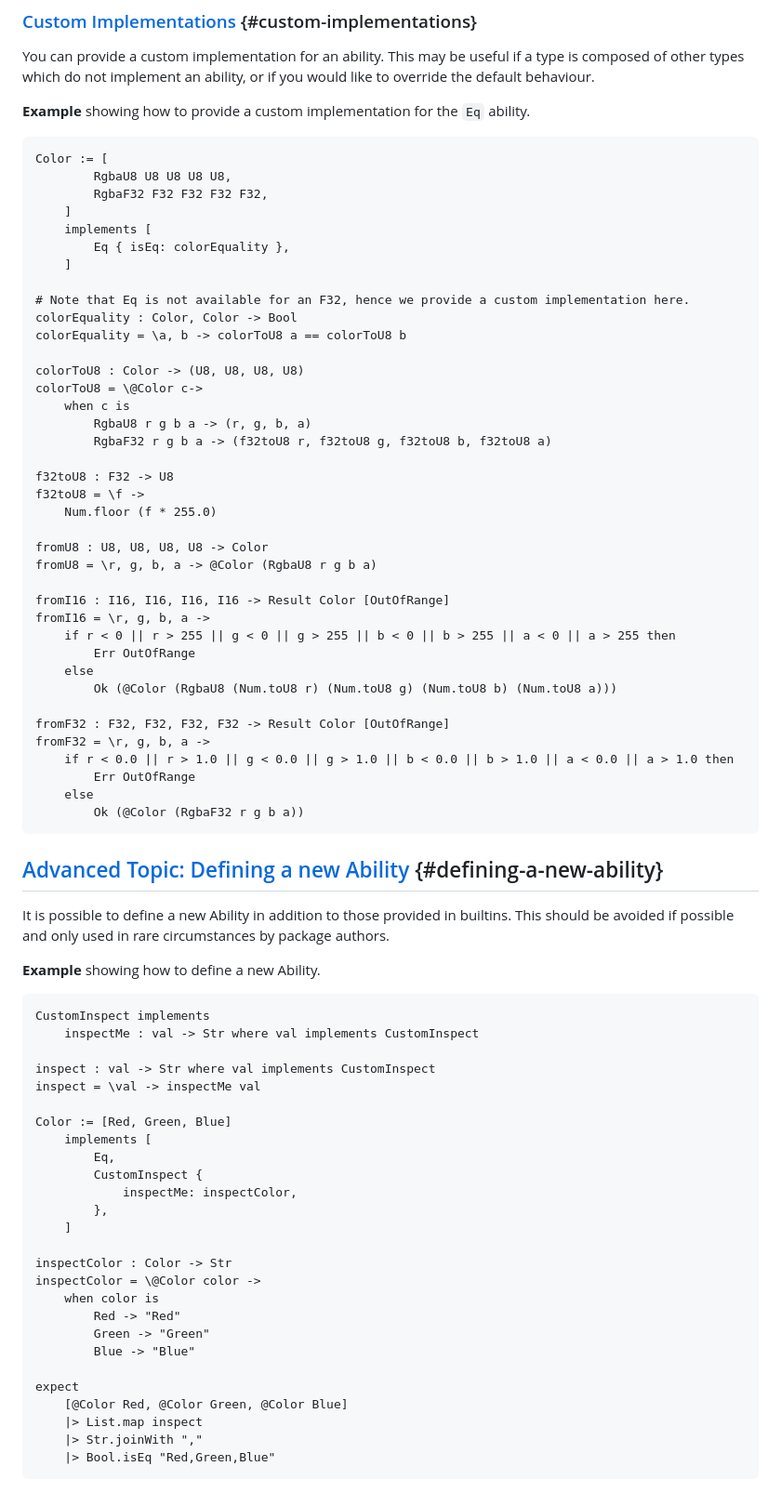
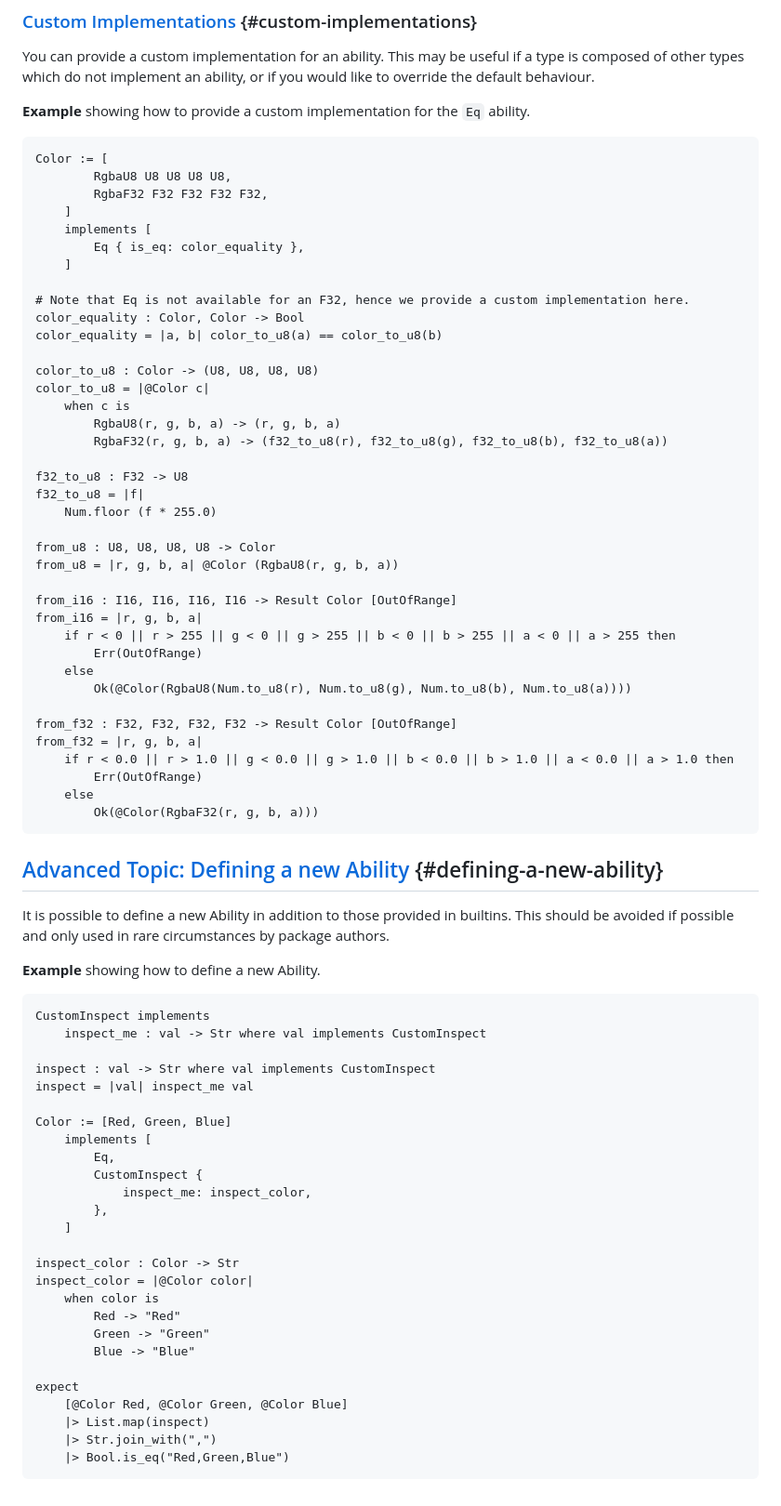
Before and after one commit to roc-lang/www.roc-lang.org, a Markdown page: website/content/abilities.md, the part around one of its changes. Shown at 93% size. GitHub-like rendering.

````diff
--- a/website/content/abilities.md
+++ b/website/content/abilities.md
@@ -219,39 +220,39 @@ Color := [
         RgbaF32 F32 F32 F32 F32,
     ]
     implements [
-        Eq { isEq: colorEquality },
+        Eq { is_eq: color_equality },
     ]
 
 # Note that Eq is not available for an F32, hence we provide a custom implementation here.
-colorEquality : Color, Color -> Bool
-colorEquality = \a, b -> colorToU8 a == colorToU8 b
+color_equality : Color, Color -> Bool
+color_equality = |a, b| color_to_u8(a) == color_to_u8(b)
 
-colorToU8 : Color -> (U8, U8, U8, U8)
-colorToU8 = \@Color c->
+color_to_u8 : Color -> (U8, U8, U8, U8)
+color_to_u8 = |@Color c|
     when c is
-        RgbaU8 r g b a -> (r, g, b, a)
-        RgbaF32 r g b a -> (f32toU8 r, f32toU8 g, f32toU8 b, f32toU8 a)
+        RgbaU8(r, g, b, a) -> (r, g, b, a)
+        RgbaF32(r, g, b, a) -> (f32_to_u8(r), f32_to_u8(g), f32_to_u8(b), f32_to_u8(a))
 
-f32toU8 : F32 -> U8
-f32toU8 = \f ->
+f32_to_u8 : F32 -> U8
+f32_to_u8 = |f|
     Num.floor (f * 255.0)
 
-fromU8 : U8, U8, U8, U8 -> Color
-fromU8 = \r, g, b, a -> @Color (RgbaU8 r g b a)
+from_u8 : U8, U8, U8, U8 -> Color
+from_u8 = |r, g, b, a| @Color (RgbaU8(r, g, b, a))
 
-fromI16 : I16, I16, I16, I16 -> Result Color [OutOfRange]
-fromI16 = \r, g, b, a ->
+from_i16 : I16, I16, I16, I16 -> Result Color [OutOfRange]
+from_i16 = |r, g, b, a|
     if r < 0 || r > 255 || g < 0 || g > 255 || b < 0 || b > 255 || a < 0 || a > 255 then
-        Err OutOfRange
+        Err(OutOfRange)
     else
-        Ok (@Color (RgbaU8 (Num.toU8 r) (Num.toU8 g) (Num.toU8 b) (Num.toU8 a)))
+        Ok(@Color(RgbaU8(Num.to_u8(r), Num.to_u8(g), Num.to_u8(b), Num.to_u8(a))))
 
-fromF32 : F32, F32, F32, F32 -> Result Color [OutOfRange]
-fromF32 = \r, g, b, a ->
+from_f32 : F32, F32, F32, F32 -> Result Color [OutOfRange]
+from_f32 = |r, g, b, a|
     if r < 0.0 || r > 1.0 || g < 0.0 || g > 1.0 || b < 0.0 || b > 1.0 || a < 0.0 || a > 1.0 then
-        Err OutOfRange
+        Err(OutOfRange)
     else
-        Ok (@Color (RgbaF32 r g b a))
+        Ok(@Color(RgbaF32(r, g, b, a)))
 ```
 
 ## [Advanced Topic: Defining a new Ability](#defining-a-new-ability) {#defining-a-new-ability}
@@ -262,21 +263,21 @@ It is possible to define a new Ability in addition to those provided in builtins
 
 ```roc
 CustomInspect implements
-    inspectMe : val -> Str where val implements CustomInspect
+    inspect_me : val -> Str where val implements CustomInspect
 
 inspect : val -> Str where val implements CustomInspect
-inspect = \val -> inspectMe val
+inspect = |val| inspect_me val
 
 Color := [Red, Green, Blue]
     implements [
         Eq,
         CustomInspect {
-            inspectMe: inspectColor,
+            inspect_me: inspect_color,
         },
     ]
 
-inspectColor : Color -> Str
-inspectColor = \@Color color ->
+inspect_color : Color -> Str
+inspect_color = |@Color color|
     when color is
         Red -> "Red"
         Green -> "Green"
@@ -284,7 +285,7 @@ inspectColor = \@Color color ->
 
 expect
     [@Color Red, @Color Green, @Color Blue]
-    |> List.map inspect
-    |> Str.joinWith ","
-    |> Bool.isEq "Red,Green,Blue"
+    |> List.map(inspect)
+    |> Str.join_with(",")
+    |> Bool.is_eq("Red,Green,Blue")
 ```
````
Also changed, not shown: other parts of website/content/abilities.md (+27 -26 lines).
